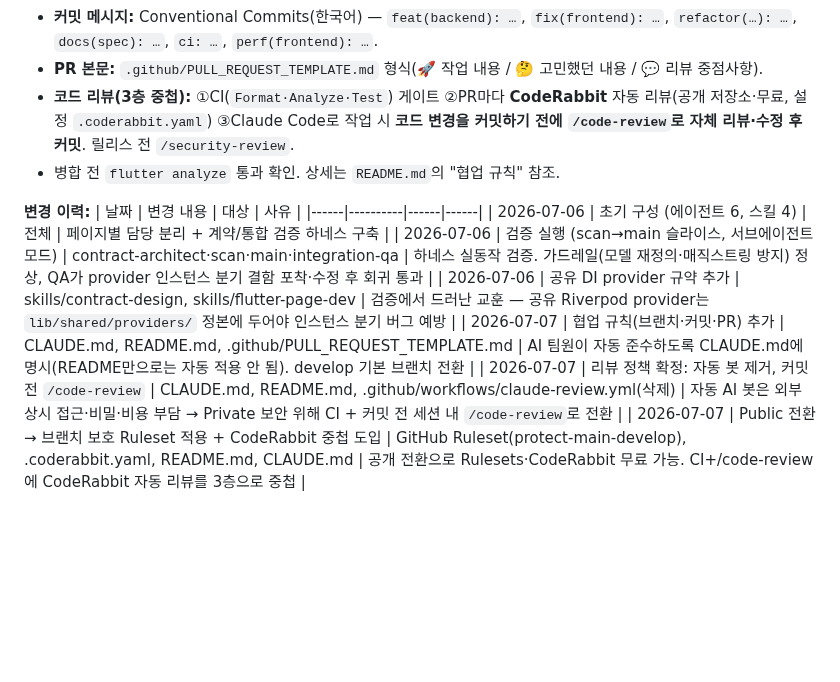
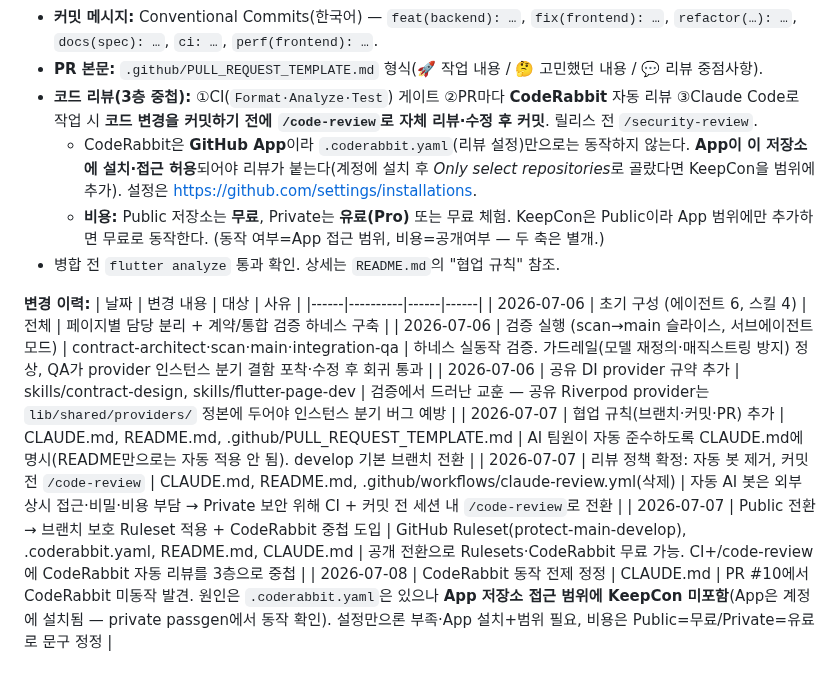
Before and after one commit to Jiwonang/KeepCon, a Markdown page: CLAUDE.md, the part around the change. Rendered like a GitHub page; blank space fills up the shorter version.

Commit message:
docs: CodeRabbit 동작 전제·비용 문구 정정
.coderabbit.yaml 설정만으로는 리뷰가 붙지 않음을 명시 — CodeRabbit은
GitHub App이라 저장소에 설치·접근 허용되어야 동작한다(App 저장소 범위에
KeepCon 추가 필요). 비용은 Public=무료 / Private=유료(Pro)·체험으로 정정하고,
'동작 여부(App 범위)'와 '비용(공개여부)'이 별개 축임을 명확히 함.

변경 이력 테이블에 2026-07-08 정정 사유 추가.

Co-Authored-By: Claude Opus 4.8 <noreply@anthropic.com>

```diff
--- a/CLAUDE.md
+++ b/CLAUDE.md
@@ -19,7 +19,9 @@
 - **원칙:** API 1개 / 페이지 1개 = 브랜치 1개 = PR 1개.
 - **커밋 메시지:** Conventional Commits(한국어) — `feat(backend): …`, `fix(frontend): …`, `refactor(…): …`, `docs(spec): …`, `ci: …`, `perf(frontend): …`.
 - **PR 본문:** `.github/PULL_REQUEST_TEMPLATE.md` 형식(🚀 작업 내용 / 🤔 고민했던 내용 / 💬 리뷰 중점사항).
-- **코드 리뷰(3층 중첩):** ①CI(`Format·Analyze·Test`) 게이트 ②PR마다 **CodeRabbit** 자동 리뷰(공개 저장소·무료, 설정 `.coderabbit.yaml`) ③Claude Code로 작업 시 **코드 변경을 커밋하기 전에 `/code-review`로 자체 리뷰·수정 후 커밋**. 릴리스 전 `/security-review`.
+- **코드 리뷰(3층 중첩):** ①CI(`Format·Analyze·Test`) 게이트 ②PR마다 **CodeRabbit** 자동 리뷰 ③Claude Code로 작업 시 **코드 변경을 커밋하기 전에 `/code-review`로 자체 리뷰·수정 후 커밋**. 릴리스 전 `/security-review`.
+  - CodeRabbit은 **GitHub App**이라 `.coderabbit.yaml`(리뷰 설정)만으로는 동작하지 않는다. **App이 이 저장소에 설치·접근 허용**되어야 리뷰가 붙는다(계정에 설치 후 *Only select repositories*로 골랐다면 KeepCon을 범위에 추가). 설정은 https://github.com/settings/installations.
+  - **비용:** Public 저장소는 **무료**, Private는 **유료(Pro)** 또는 무료 체험. KeepCon은 Public이라 App 범위에만 추가하면 무료로 동작한다. (동작 여부=App 접근 범위, 비용=공개여부 — 두 축은 별개.)
 - 병합 전 `flutter analyze` 통과 확인. 상세는 `README.md`의 "협업 규칙" 참조.
 
 **변경 이력:**
@@ -31,3 +33,4 @@
 | 2026-07-07 | 협업 규칙(브랜치·커밋·PR) 추가 | CLAUDE.md, README.md, .github/PULL_REQUEST_TEMPLATE.md | AI 팀원이 자동 준수하도록 CLAUDE.md에 명시(README만으로는 자동 적용 안 됨). develop 기본 브랜치 전환 |
 | 2026-07-07 | 리뷰 정책 확정: 자동 봇 제거, 커밋 전 `/code-review` | CLAUDE.md, README.md, .github/workflows/claude-review.yml(삭제) | 자동 AI 봇은 외부 상시 접근·비밀·비용 부담 → Private 보안 위해 CI + 커밋 전 세션 내 `/code-review`로 전환 |
 | 2026-07-07 | Public 전환 → 브랜치 보호 Ruleset 적용 + CodeRabbit 중첩 도입 | GitHub Ruleset(protect-main-develop), .coderabbit.yaml, README.md, CLAUDE.md | 공개 전환으로 Rulesets·CodeRabbit 무료 가능. CI+/code-review에 CodeRabbit 자동 리뷰를 3층으로 중첩 |
+| 2026-07-08 | CodeRabbit 동작 전제 정정 | CLAUDE.md | PR #10에서 CodeRabbit 미동작 발견. 원인은 `.coderabbit.yaml`은 있으나 **App 저장소 접근 범위에 KeepCon 미포함**(App은 계정에 설치됨 — private passgen에서 동작 확인). 설정만으론 부족·App 설치+범위 필요, 비용은 Public=무료/Private=유료로 문구 정정 |
```
